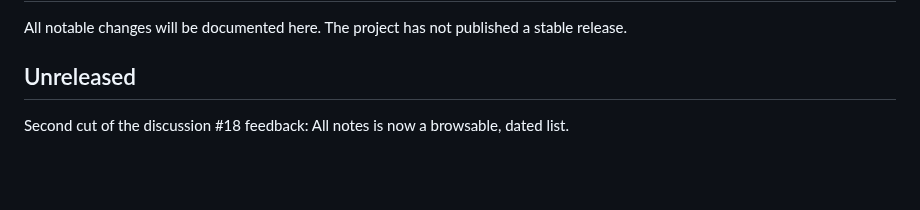
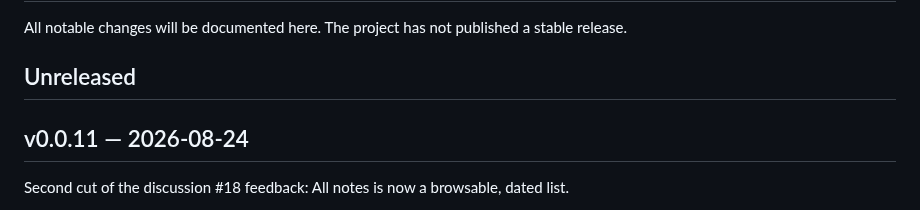
Before and after one commit to Resetnak/herdr-logbook, a Markdown page: CHANGELOG.md, the part around the change. GitHub-like rendering; blank space fills up the shorter version.

```diff
--- a/CHANGELOG.md
+++ b/CHANGELOG.md
@@ -3,6 +3,8 @@
 All notable changes will be documented here. The project has not published a stable release.
 
 ## Unreleased
+
+## v0.0.11 — 2026-08-24
 
 Second cut of the discussion #18 feedback: All notes is now a browsable, dated list.
 
```
Also changed, not shown: README.cs.md (+1 -1 lines), README.md (+1 -1 lines), assets/demo.gif, 1 other file.
